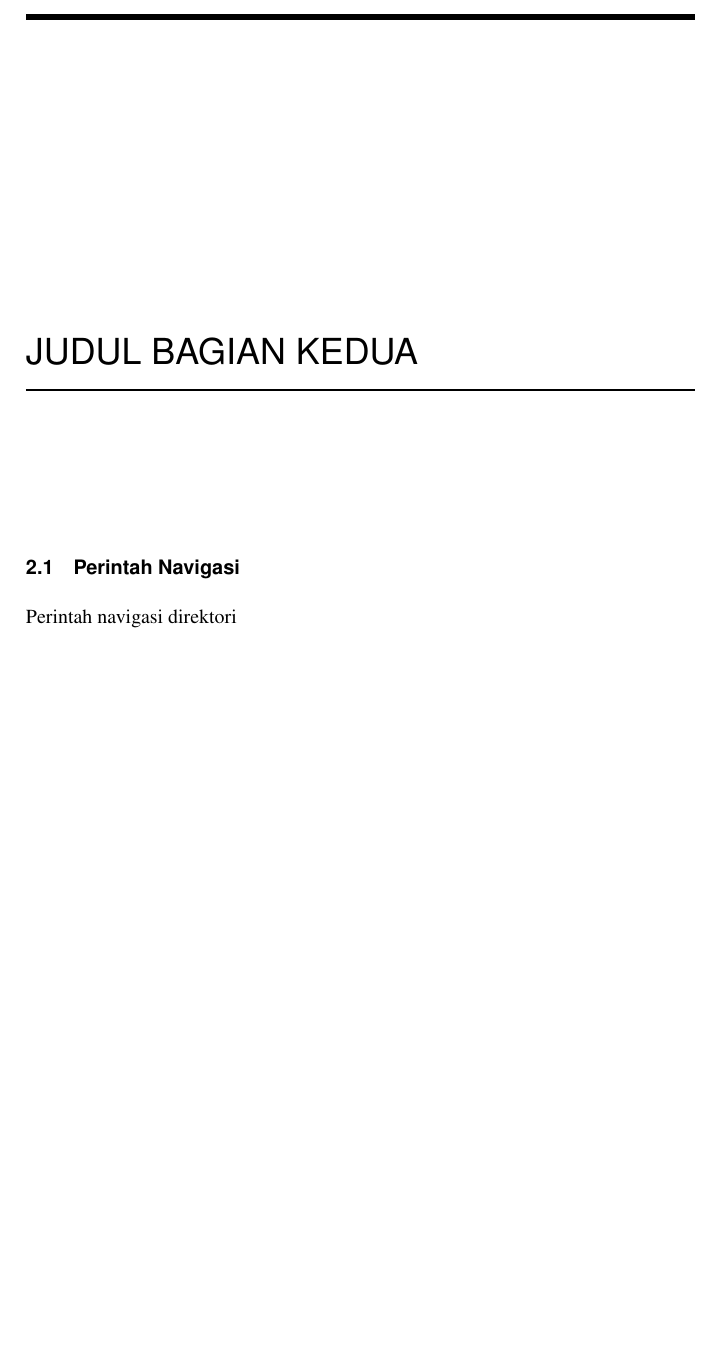
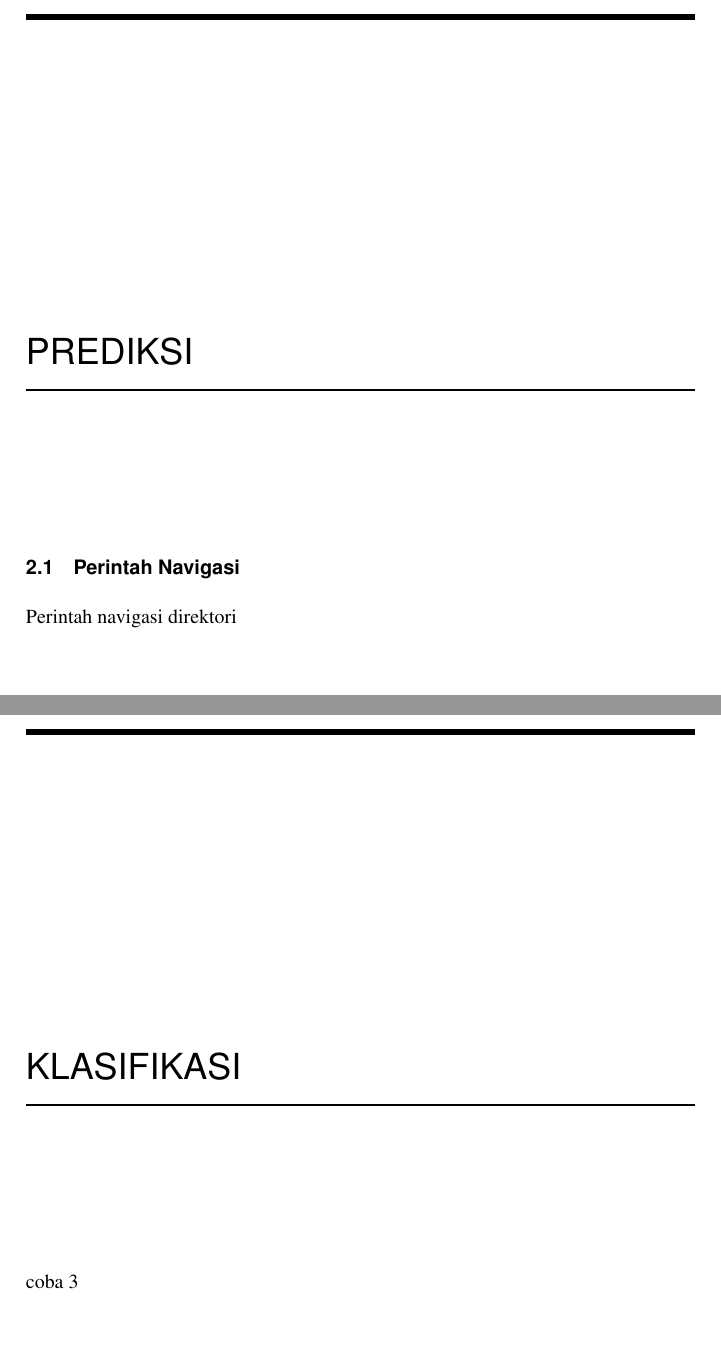
Before and after one commit to wmaruti/Buku-Data-Mining, a LaTeX thesis (main.tex): part of page 34 of 38 before the commit and two parts of pages 34 and 36 of 44 after it, the two joined at a grey line, cut at the place of the change, the shorter picture padded with empty space. Compiled offline with pdfLaTeX.

Commit message:
Update chapter

```diff
--- a/main.tex
+++ b/main.tex
@@ -201,4 +201,7 @@
 \input{chapters/1}
 
-\chapter{Judul Bagian Kedua}
+\chapter{PREDIKSI}
 \input{chapters/2}
+
+\chapter{KLASIFIKASI}
+\input{chapters/3}
```
Also changed, not shown: main.tex (9 more changed lines).
